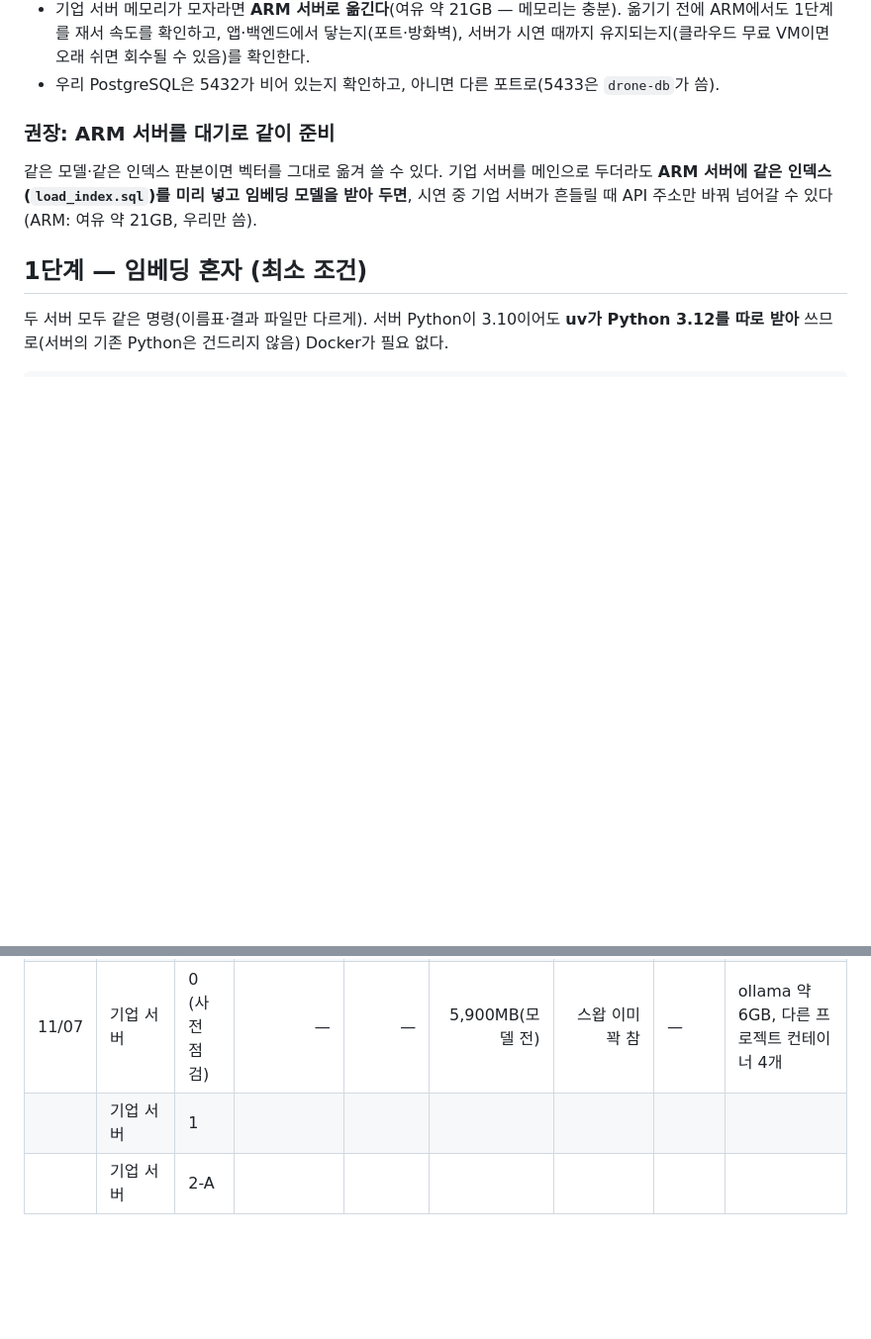
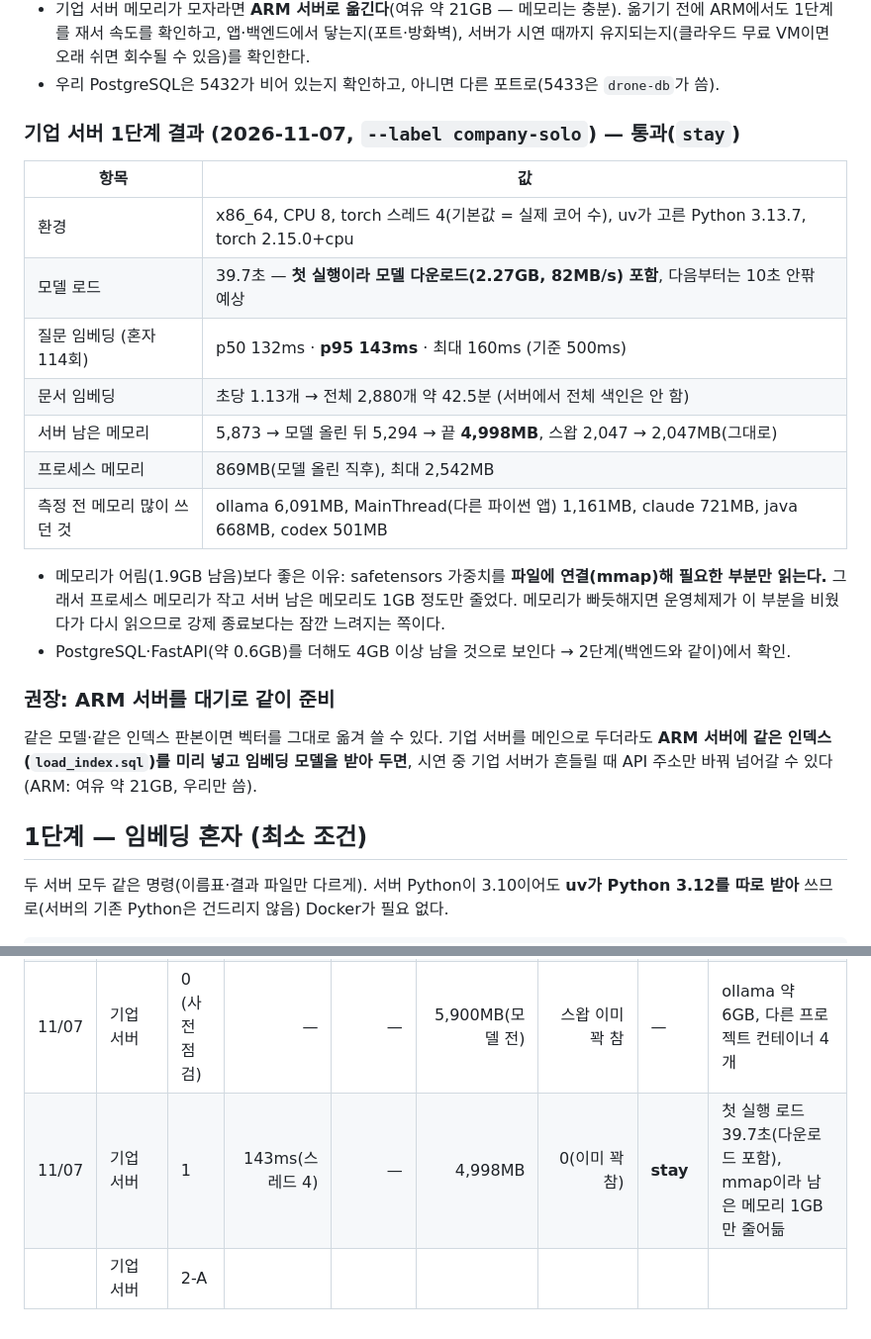
Before and after one commit to dlwlssud123/SoftwareProject, a Markdown page: docs/data/rag_server_check.md, 2 parts joined by grey strips. Shown at 99% size. Rendered like a GitHub page; blank space fills up the shorter version.

Commit message:
docs(data): 기업 서버 RAG 실측 1단계 결과 기록 — 통과(stay)
- 질문 임베딩 p95 143ms, 모델 올린 뒤 서버 남은 메모리 약 5.0GB, 스왑 변화 없음
- 가중치를 mmap으로 읽어 프로세스 메모리 869MB(최대 2.5GB) — 어림보다 여유, 2단계에서 백엔드와 같이 확인

```diff
--- a/docs/data/rag_server_check.md
+++ b/docs/data/rag_server_check.md
@@ -39,6 +39,21 @@ nproc; df -h .; docker ps       # 코어 수, 디스크, 이미 떠 있는 컨
 - 이 Ollama 모델(llama3·bge-m3)은 **기업 서버에 원래 있던 것으로, 우리 팀 것이 아니다**(11/07 최재영 확인). 우리는 쓰지 않고, 임베딩은 직접 만든 KURE-v1 인덱스로 간다.
 - 기업 서버 메모리가 모자라면 **ARM 서버로 옮긴다**(여유 약 21GB — 메모리는 충분). 옮기기 전에 ARM에서도 1단계를 재서 속도를 확인하고, 앱·백엔드에서 닿는지(포트·방화벽), 서버가 시연 때까지 유지되는지(클라우드 무료 VM이면 오래 쉬면 회수될 수 있음)를 확인한다.
 - 우리 PostgreSQL은 5432가 비어 있는지 확인하고, 아니면 다른 포트로(5433은 `drone-db`가 씀).
+
+### 기업 서버 1단계 결과 (2026-11-07, `--label company-solo`) — 통과(`stay`)
+
+| 항목 | 값 |
+|---|---|
+| 환경 | x86_64, CPU 8, torch 스레드 4(기본값 = 실제 코어 수), uv가 고른 Python 3.13.7, torch 2.15.0+cpu |
+| 모델 로드 | 39.7초 — **첫 실행이라 모델 다운로드(2.27GB, 82MB/s) 포함**, 다음부터는 10초 안팎 예상 |
+| 질문 임베딩 (혼자 114회) | p50 132ms · **p95 143ms** · 최대 160ms (기준 500ms) |
+| 문서 임베딩 | 초당 1.13개 → 전체 2,880개 약 42.5분 (서버에서 전체 색인은 안 함) |
+| 서버 남은 메모리 | 5,873 → 모델 올린 뒤 5,294 → 끝 **4,998MB**, 스왑 2,047 → 2,047MB(그대로) |
+| 프로세스 메모리 | 869MB(모델 올린 직후), 최대 2,542MB |
+| 측정 전 메모리 많이 쓰던 것 | ollama 6,091MB, MainThread(다른 파이썬 앱) 1,161MB, claude 721MB, java 668MB, codex 501MB |
+
+- 메모리가 어림(1.9GB 남음)보다 좋은 이유: safetensors 가중치를 **파일에 연결(mmap)해 필요한 부분만 읽는다.** 그래서 프로세스 메모리가 작고 서버 남은 메모리도 1GB 정도만 줄었다. 메모리가 빠듯해지면 운영체제가 이 부분을 비웠다가 다시 읽으므로 강제 종료보다는 잠깐 느려지는 쪽이다.
+- PostgreSQL·FastAPI(약 0.6GB)를 더해도 4GB 이상 남을 것으로 보인다 → 2단계(백엔드와 같이)에서 확인.
 
 ### 권장: ARM 서버를 대기로 같이 준비
 
@@ -113,5 +128,5 @@ uv sync --extra embed && uv run python -m agetech_data.rag.bench --label company
 | 11/07 | 최재영 노트북(참고, 서버 아님) | 1 | 105ms(스레드 8) | — | 1,174MB | +433MB | move | 노트북 자체 메모리 부족 |
 | 11/07 | 최재영 노트북(참고, 서버 아님) | 2-A 형식 | 79ms(스레드 4) | 167ms | 1,022MB | +806MB | move | 백엔드 없이 옵션만 시험 |
 | 11/07 | 기업 서버 | 0 (사전 점검) | — | — | 5,900MB(모델 전) | 스왑 이미 꽉 참 | — | ollama 약 6GB, 다른 프로젝트 컨테이너 4개 |
-| | 기업 서버 | 1 | | | | | | |
+| 11/07 | 기업 서버 | 1 | 143ms(스레드 4) | — | 4,998MB | 0(이미 꽉 참) | **stay** | 첫 실행 로드 39.7초(다운로드 포함), mmap이라 남은 메모리 1GB만 줄어듦 |
 | | 기업 서버 | 2-A | | | | | | |
```
